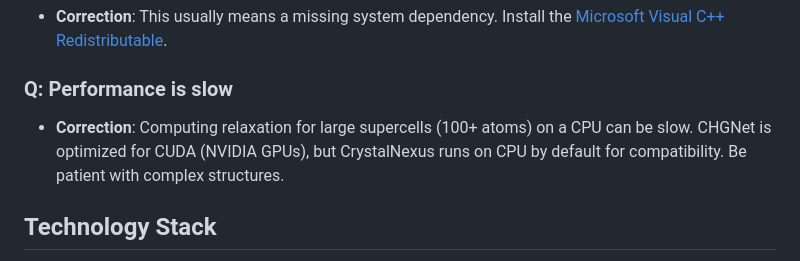
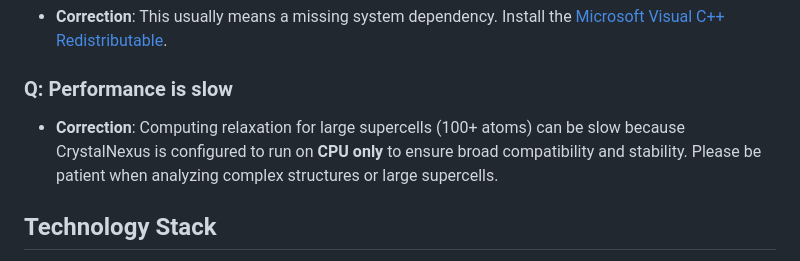
Before and after one commit to ToshihiroIguchi/CrystalNexus, a Markdown page: README.md, the part around the change. Drawn GitHub-style.

Commit message:
Docs: Correct performance section to reflect CPU-only configuration

```diff
--- a/README.md
+++ b/README.md
@@ -151,7 +151,7 @@ python start_crystalnexus.py
 *   **Correction**: This usually means a missing system dependency. Install the [Microsoft Visual C++ Redistributable](https://learn.microsoft.com/en-us/cpp/windows/latest-supported-vc-redist?view=msvc-170).
 
 ### Q: Performance is slow
-*   **Correction**: Computing relaxation for large supercells (100+ atoms) on a CPU can be slow. CHGNet is optimized for CUDA (NVIDIA GPUs), but CrystalNexus runs on CPU by default for compatibility. Be patient with complex structures.
+*   **Correction**: Computing relaxation for large supercells (100+ atoms) can be slow because CrystalNexus is configured to run on **CPU only** to ensure broad compatibility and stability. Please be patient when analyzing complex structures or large supercells.
 
 ## Technology Stack
 
```
